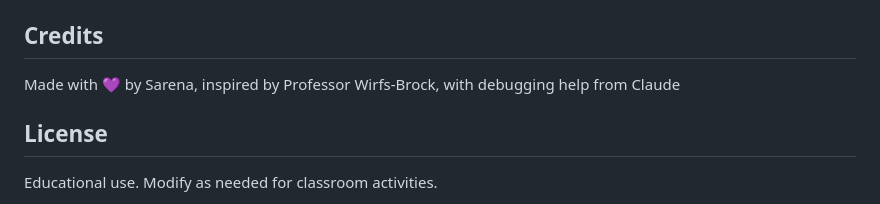
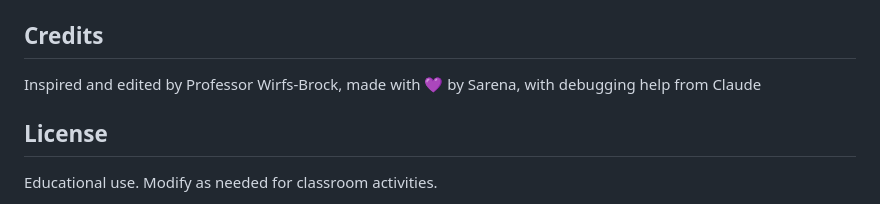
Before and after one commit to a421loop/Your-Life-In-Sound-Tool-Listening-WIth-AI, a Markdown page: README.md, the part around the change. Rendered like a GitHub page.

```diff
--- a/README.md
+++ b/README.md
@@ -130,7 +130,7 @@ Verify the Teachable Machine URL ends with a `/` and contains `model.json` and `
 
 ## Credits
 
-Made with 💜 by Sarena, inspired by Professor Wirfs-Brock, with debugging help from Claude
+Inspired and edited by Professor Wirfs-Brock, made with 💜 by Sarena, with debugging help from Claude
 
 ## License
 
```
